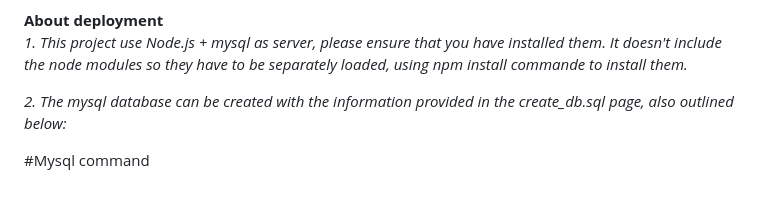
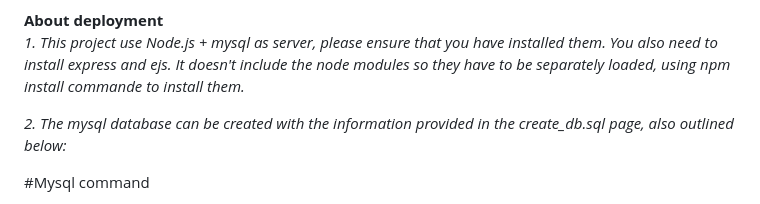
Before and after one commit to ClaudiaMedlam/schoolForum, a Markdown page: README.md, the part around the change. Rendered like a GitHub page.

```diff
--- a/README.md
+++ b/README.md
@@ -25,7 +25,7 @@ Intended Extensions:
 - Because of the above I didn't have time to implement replies to posts, which I was intending.
 
 <strong>About deployment</strong><br />
-<em>1. This project use Node.js + mysql as server, please ensure that you have installed them. It doesn't include the node modules so they have to be separately loaded, using npm install commande to install them.</em><br />
+<em>1. This project use Node.js + mysql as server, please ensure that you have installed them. You also need to install express and ejs. It doesn't include the node modules so they have to be separately loaded, using npm install commande to install them.</em><br />
 
 <em>2. The mysql database can be created with the information provided in the create_db.sql page, also outlined below:</em>
 
```
